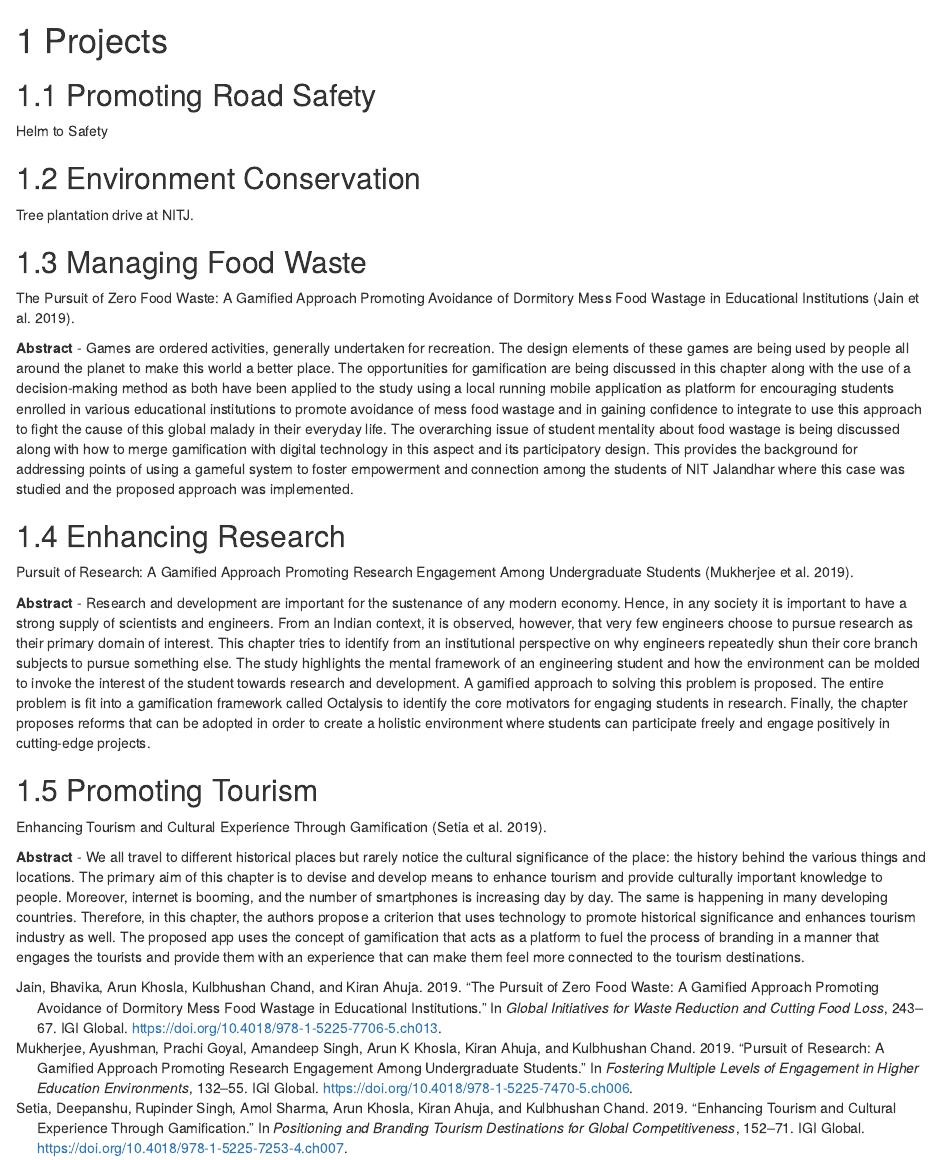
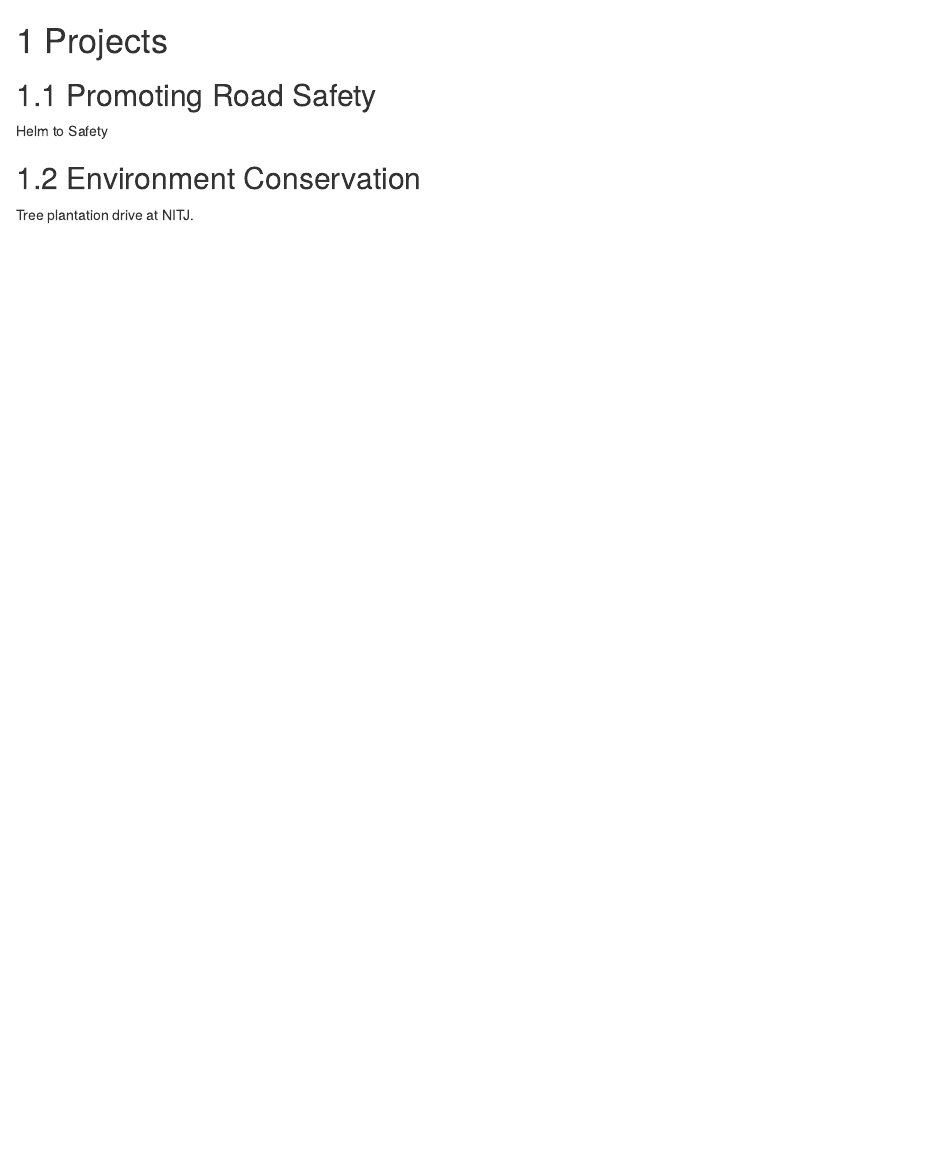
Before and after one commit to kulbhushanchand/GamificationCourseBook, an R Markdown document (05-projects.Rmd): the page in a window 1100 px wide, from its top. Rendered offline with R 4.5, knitr and Pandoc, with nearby package versions; drawn as R Markdown's standard HTML page in place of the format the file asks for.

Commit message:
docs: update content

```diff
--- a/05-projects.Rmd
+++ b/05-projects.Rmd
@@ -10,26 +10,3 @@ Helm to Safety
 ## Environment Conservation
 
 Tree plantation drive at NITJ.
-
-
-## Managing Food Waste
-
-The Pursuit of Zero Food Waste: A Gamified Approach Promoting Avoidance of Dormitory Mess Food Wastage in Educational Institutions [@jain_pursuit_2019].
-
-**Abstract** - Games are ordered activities, generally undertaken for recreation. The design elements of these games are being used by people all around the planet to make this world a better place. The opportunities for gamification are being discussed in this chapter along with the use of a decision-making method as both have been applied to the study using a local running mobile application as platform for encouraging students enrolled in various educational institutions to promote avoidance of mess food wastage and in gaining confidence to integrate to use this approach to fight the cause of this global malady in their everyday life. The overarching issue of student mentality about food wastage is being discussed along with how to merge gamification with digital technology in this aspect and its participatory design. This provides the background for addressing points of using a gameful system to foster empowerment and connection among the students of NIT Jalandhar where this case was studied and the proposed approach was implemented.
-
-
-
-
-## Enhancing Research
-
-Pursuit of Research: A Gamified Approach Promoting Research Engagement Among Undergraduate Students [@mukherjee_pursuit_2019].
-
-**Abstract** - Research and development are important for the sustenance of any modern economy. Hence, in any society it is important to have a strong supply of scientists and engineers. From an Indian context, it is observed, however, that very few engineers choose to pursue research as their primary domain of interest. This chapter tries to identify from an institutional perspective on why engineers repeatedly shun their core branch subjects to pursue something else. The study highlights the mental framework of an engineering student and how the environment can be molded to invoke the interest of the student towards research and development. A gamified approach to solving this problem is proposed. The entire problem is fit into a gamification framework called Octalysis to identify the core motivators for engaging students in research. Finally, the chapter proposes reforms that can be adopted in order to create a holistic environment where students can participate freely and engage positively in cutting-edge projects.
-
-
-## Promoting Tourism
-
-Enhancing Tourism and Cultural Experience Through Gamification [@setia_enhancing_2019].
-
-**Abstract** - We all travel to different historical places but rarely notice the cultural significance of the place: the history behind the various things and locations. The primary aim of this chapter is to devise and develop means to enhance tourism and provide culturally important knowledge to people. Moreover, internet is booming, and the number of smartphones is increasing day by day. The same is happening in many developing countries. Therefore, in this chapter, the authors propose a criterion that uses technology to promote historical significance and enhances tourism industry as well. The proposed app uses the concept of gamification that acts as a platform to fuel the process of branding in a manner that engages the tourists and provide them with an experience that can make them feel more connected to the tourism destinations.
```
Also changed, not shown: 06-publications.Rmd (added, +7 -0 lines), 07-references.Rmd (renamed from 06-references.Rmd).
